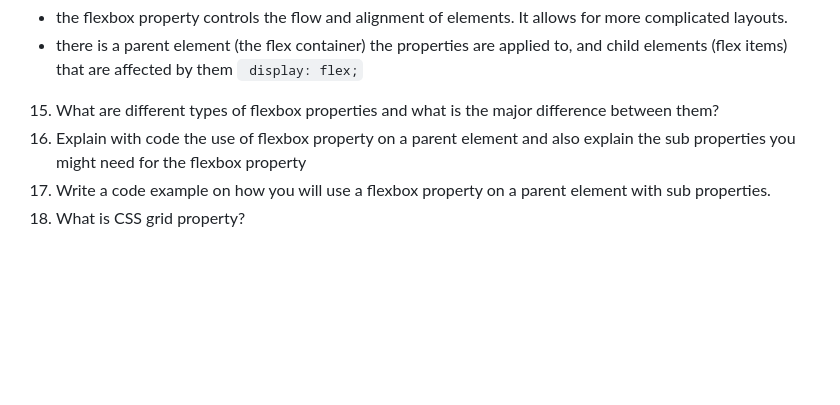
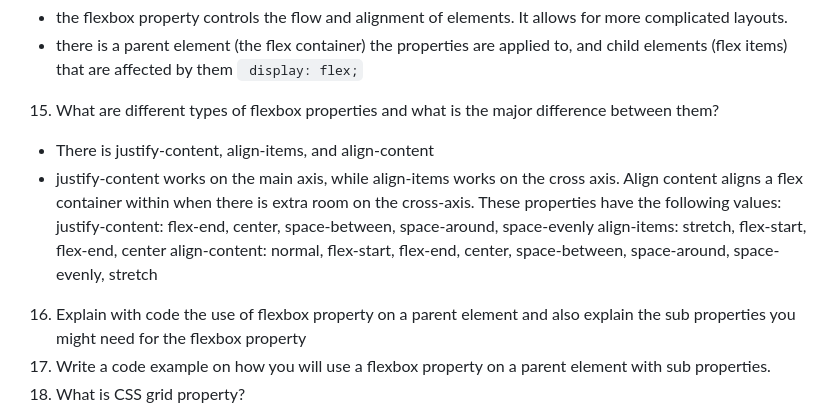
Before and after one commit to ShannonHicks0244/reference-website, a Markdown page: README.md, the part around the change. Drawn GitHub-style; blank space fills up the shorter version.

Commit message:
Answered question 15

```diff
--- a/README.md
+++ b/README.md
@@ -143,6 +143,13 @@
 ` display: flex;`
 
 15. What are different types of flexbox properties and what is the major difference between them?
+- There is justify-content, align-items, and align-content
+- justify-content works on the main axis, while align-items works on the cross axis. Align content aligns a flex container within when there is extra room on the cross-axis.
+These properties have the following values:
+justify-content: flex-end, center, space-between, space-around, space-evenly
+align-items: stretch, flex-start, flex-end, center
+align-content: normal, flex-start, flex-end, center, space-between, space-around, space-evenly, stretch
+
 16. Explain with code the use of flexbox property on a parent element and also explain the sub properties you might need for the flexbox property
 17. Write a code example on how you will use a flexbox property on a parent element with sub properties.
 18. What is CSS grid property?
```
